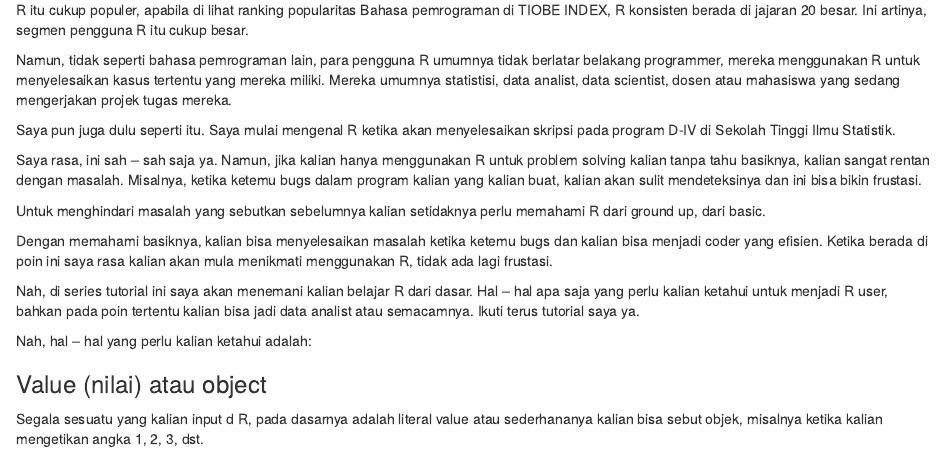
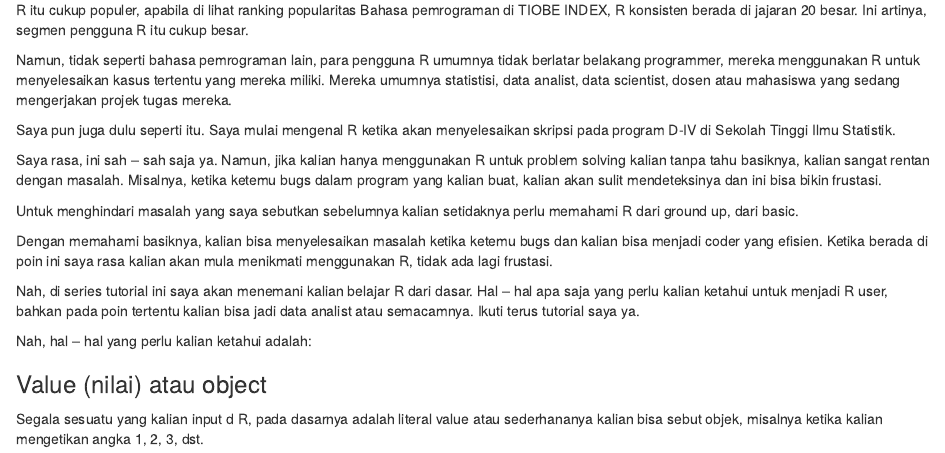
Before and after one commit to Marwan90-stack/R-Tutorial, an R Markdown document (tutorial 1.Rmd): the page in a window 1100 px wide, from 190 px down. Rendered offline with R 4.5, knitr and Pandoc, with nearby package versions.

Commit message:
Add files via upload

```diff
--- a/tutorial 1.Rmd
+++ b/tutorial 1.Rmd
@@ -20,9 +20,9 @@ Namun, tidak seperti bahasa pemrograman lain, para pengguna R umumnya tidak berl
 
 Saya pun juga dulu seperti itu. Saya mulai mengenal R ketika akan menyelesaikan skripsi pada program D-IV di Sekolah Tinggi Ilmu Statistik.
 
-Saya rasa, ini sah – sah saja ya. Namun, jika kalian hanya menggunakan R untuk problem solving kalian tanpa tahu basiknya, kalian sangat rentan dengan masalah. Misalnya, ketika ketemu bugs dalam program kalian yang kalian buat, kalian akan sulit mendeteksinya dan ini bisa bikin frustasi.
+Saya rasa, ini sah – sah saja ya. Namun, jika kalian hanya menggunakan R untuk problem solving kalian tanpa tahu basiknya, kalian sangat rentan dengan masalah. Misalnya, ketika ketemu bugs dalam program yang kalian buat, kalian akan sulit mendeteksinya dan ini bisa bikin frustasi.
 
-Untuk menghindari masalah yang sebutkan sebelumnya kalian setidaknya perlu memahami R dari ground up, dari basic.
+Untuk menghindari masalah yang saya sebutkan sebelumnya kalian setidaknya perlu memahami R dari ground up, dari basic.
 
 Dengan memahami basiknya, kalian bisa menyelesaikan masalah ketika ketemu bugs dan kalian bisa menjadi coder yang efisien. Ketika berada di poin ini saya rasa kalian akan mula menikmati menggunakan R, tidak ada lagi frustasi.
 
```
Also changed, not shown: tutorial-1.html.
